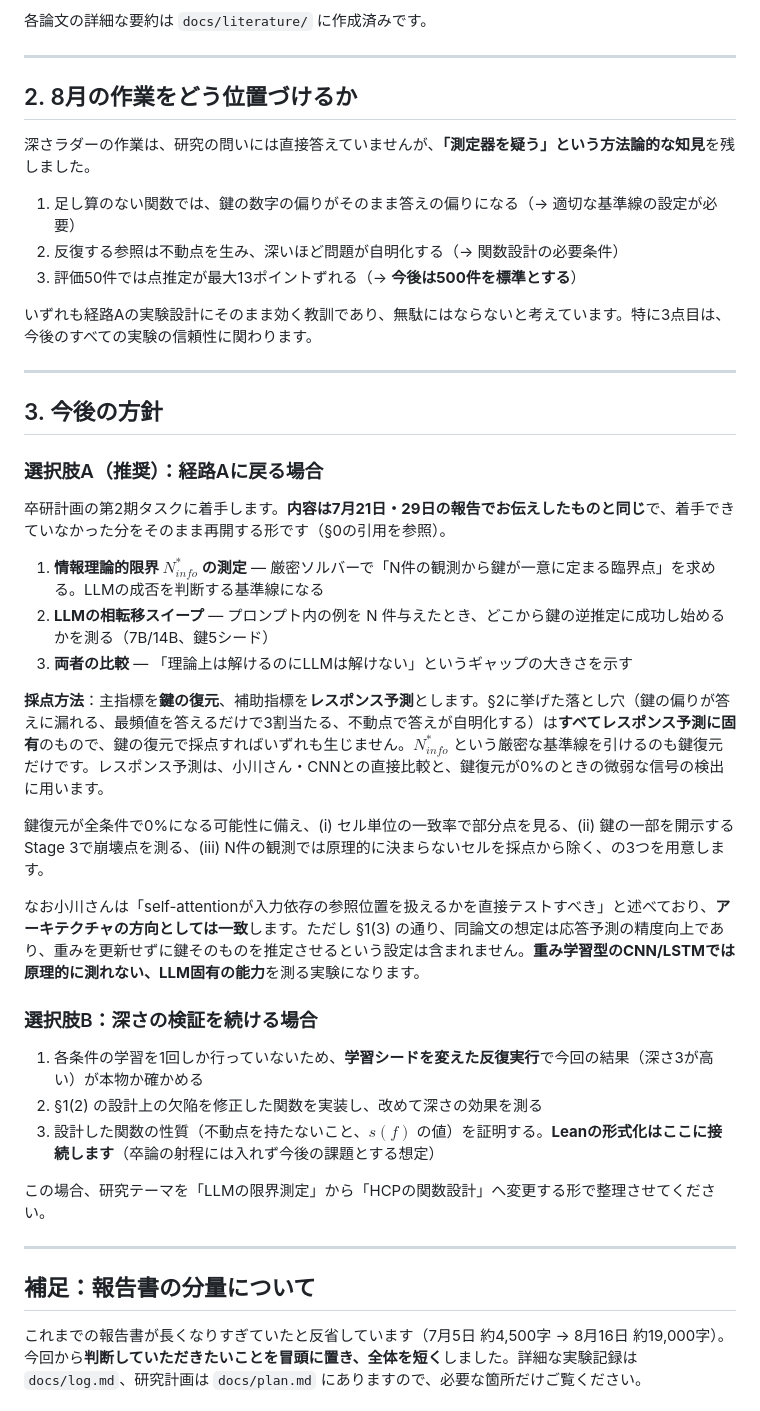
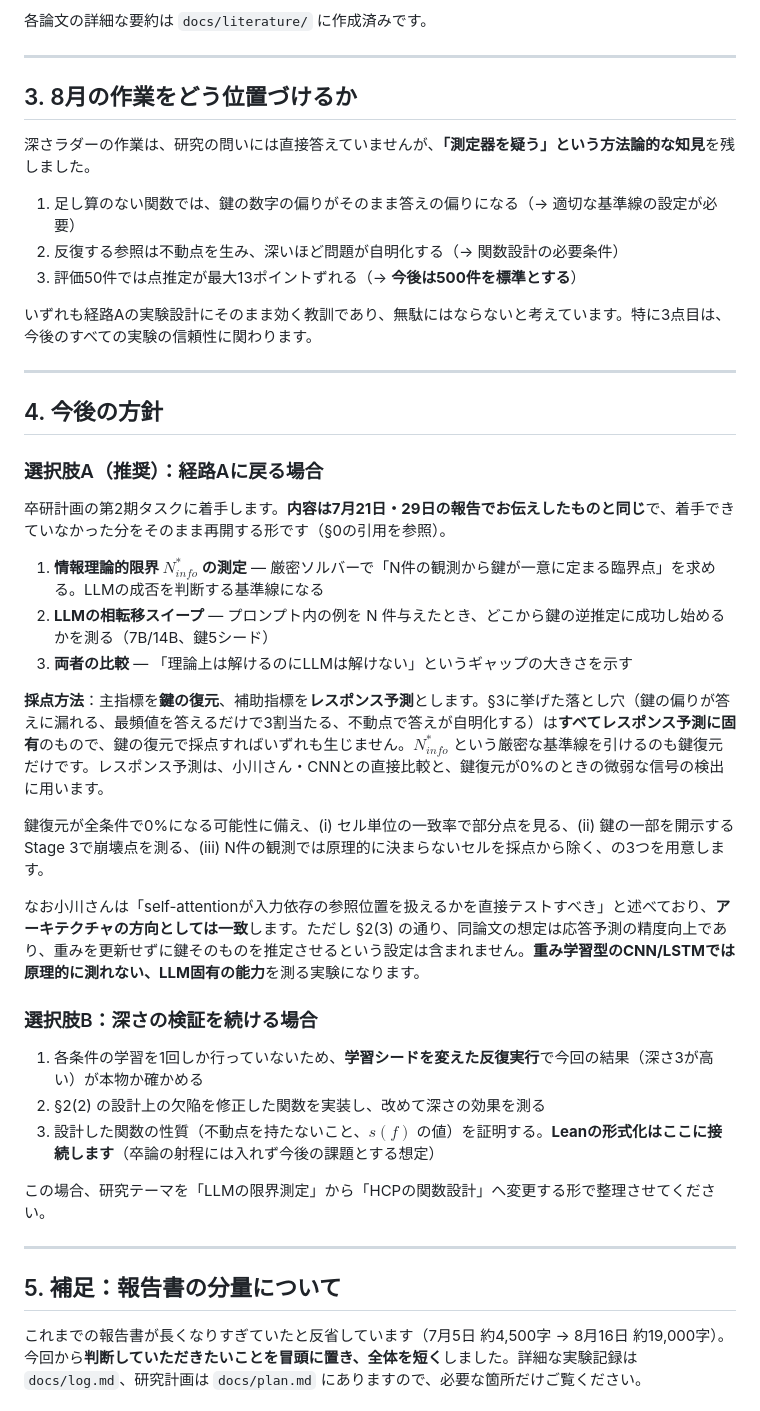
Before and after one commit to Naruto-Takahashi/human-computable-passwords, a Markdown page: docs/reports/weekly_report_20260818.md, the part around one of its changes. GitHub-like rendering.

```diff
--- a/docs/reports/weekly_report_20260818.md
+++ b/docs/reports/weekly_report_20260818.md
@@ -98,7 +139,7 @@ Aを推奨する理由は、**経路Aだけが先行研究の枠組みの外側
 
 ---
 
-## 2. 8月の作業をどう位置づけるか
+## 3. 8月の作業をどう位置づけるか
 
 深さラダーの作業は、研究の問いには直接答えていませんが、**「測定器を疑う」という方法論的な知見**を残しました。
 
@@ -110,7 +151,7 @@ Aを推奨する理由は、**経路Aだけが先行研究の枠組みの外側
 
 ---
 
-## 3. 今後の方針
+## 4. 今後の方針
 
 ### 選択肢A（推奨）：経路Aに戻る場合
 
@@ -120,22 +161,22 @@ Aを推奨する理由は、**経路Aだけが先行研究の枠組みの外側
 2. **LLMの相転移スイープ** — プロンプト内の例を N 件与えたとき、どこから鍵の逆推定に成功し始めるかを測る（7B/14B、鍵5シード）
 3. **両者の比較** — 「理論上は解けるのにLLMは解けない」というギャップの大きさを示す
 
-**採点方法**：主指標を**鍵の復元**、補助指標を**レスポンス予測**とします。§2に挙げた落とし穴（鍵の偏りが答えに漏れる、最頻値を答えるだけで3割当たる、不動点で答えが自明化する）は**すべてレスポンス予測に固有**のもので、鍵の復元で採点すればいずれも生じません。$N^*_{info}$ という厳密な基準線を引けるのも鍵復元だけです。レスポンス予測は、小川さん・CNNとの直接比較と、鍵復元が0%のときの微弱な信号の検出に用います。
+**採点方法**：主指標を**鍵の復元**、補助指標を**レスポンス予測**とします。§3に挙げた落とし穴（鍵の偏りが答えに漏れる、最頻値を答えるだけで3割当たる、不動点で答えが自明化する）は**すべてレスポンス予測に固有**のもので、鍵の復元で採点すればいずれも生じません。$N^*_{info}$ という厳密な基準線を引けるのも鍵復元だけです。レスポンス予測は、小川さん・CNNとの直接比較と、鍵復元が0%のときの微弱な信号の検出に用います。
 
 鍵復元が全条件で0%になる可能性に備え、(i) セル単位の一致率で部分点を見る、(ii) 鍵の一部を開示するStage 3で崩壊点を測る、(iii) N件の観測では原理的に決まらないセルを採点から除く、の3つを用意します。
 
-なお小川さんは「self-attentionが入力依存の参照位置を扱えるかを直接テストすべき」と述べており、**アーキテクチャの方向としては一致**します。ただし §1(3) の通り、同論文の想定は応答予測の精度向上であり、重みを更新せずに鍵そのものを推定させるという設定は含まれません。**重み学習型のCNN/LSTMでは原理的に測れない、LLM固有の能力**を測る実験になります。
+なお小川さんは「self-attentionが入力依存の参照位置を扱えるかを直接テストすべき」と述べており、**アーキテクチャの方向としては一致**します。ただし §2(3) の通り、同論文の想定は応答予測の精度向上であり、重みを更新せずに鍵そのものを推定させるという設定は含まれません。**重み学習型のCNN/LSTMでは原理的に測れない、LLM固有の能力**を測る実験になります。
 
 ### 選択肢B：深さの検証を続ける場合
 
 1. 各条件の学習を1回しか行っていないため、**学習シードを変えた反復実行**で今回の結果（深さ3が高い）が本物か確かめる
-2. §1(2) の設計上の欠陥を修正した関数を実装し、改めて深さの効果を測る
+2. §2(2) の設計上の欠陥を修正した関数を実装し、改めて深さの効果を測る
 3. 設計した関数の性質（不動点を持たないこと、$s(f)$ の値）を証明する。**Leanの形式化はここに接続します**（卒論の射程には入れず今後の課題とする想定）
 
 この場合、研究テーマを「LLMの限界測定」から「HCPの関数設計」へ変更する形で整理させてください。
 
 ---
 
-## 補足：報告書の分量について
+## 5. 補足：報告書の分量について
 
 これまでの報告書が長くなりすぎていたと反省しています（7月5日 約4,500字 → 8月16日 約19,000字）。今回から**判断していただきたいことを冒頭に置き、全体を短く**しました。詳細な実験記録は `docs/log.md`、研究計画は `docs/plan.md` にありますので、必要な箇所だけご覧ください。
```
Also changed, not shown: other parts of docs/reports/weekly_report_20260818.md (+44 -3 lines).
